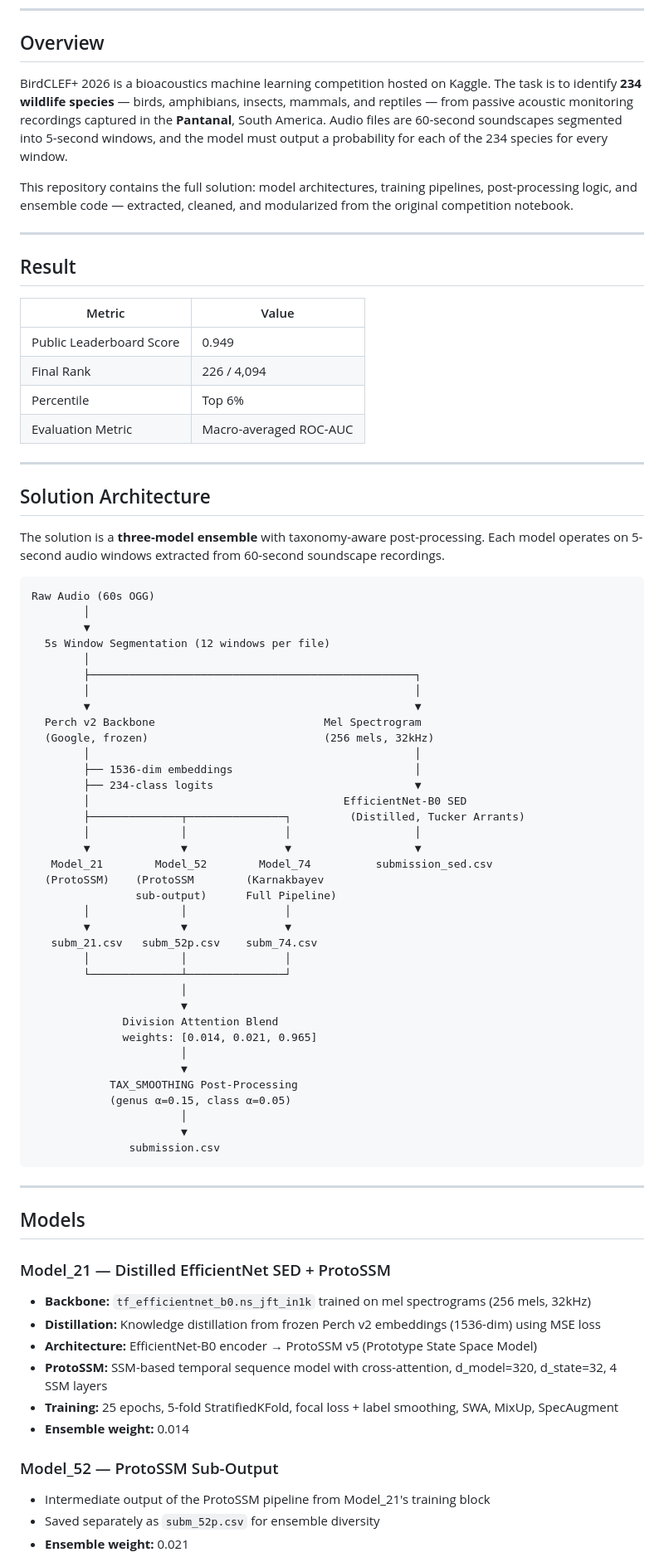
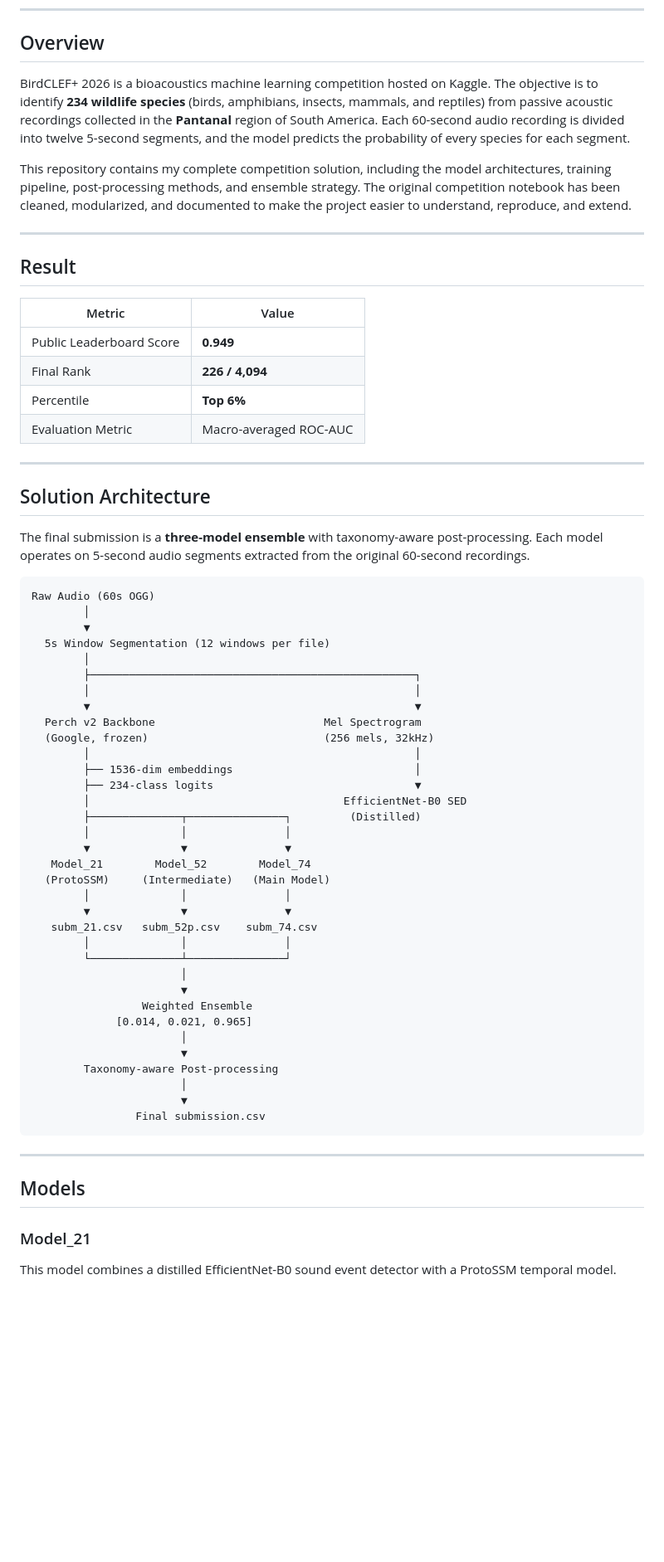
Before and after one commit to josaiahsyiem/birdclef-2026, a Markdown page: README.md, the part around one of its changes. Shown at 83% size. GitHub-like rendering; blank space fills up the shorter version.

````diff
--- a/README.md
+++ b/README.md
@@ -8,28 +8,28 @@
 
 ## Overview
 
-BirdCLEF+ 2026 is a bioacoustics machine learning competition hosted on Kaggle. The task is to identify **234 wildlife species** — birds, amphibians, insects, mammals, and reptiles — from passive acoustic monitoring recordings captured in the **Pantanal**, South America. Audio files are 60-second soundscapes segmented into 5-second windows, and the model must output a probability for each of the 234 species for every window.
+BirdCLEF+ 2026 is a bioacoustics machine learning competition hosted on Kaggle. The objective is to identify **234 wildlife species** (birds, amphibians, insects, mammals, and reptiles) from passive acoustic recordings collected in the **Pantanal** region of South America. Each 60-second audio recording is divided into twelve 5-second segments, and the model predicts the probability of every species for each segment.
 
-This repository contains the full solution: model architectures, training pipelines, post-processing logic, and ensemble code — extracted, cleaned, and modularized from the original competition notebook.
+This repository contains my complete competition solution, including the model architectures, training pipeline, post-processing methods, and ensemble strategy. The original competition notebook has been cleaned, modularized, and documented to make the project easier to understand, reproduce, and extend.
 
 ---
 
 ## Result
 
-| Metric | Value |
-|---|---|
-| Public Leaderboard Score | 0.949 |
-| Final Rank | 226 / 4,094 |
-| Percentile | Top 6% |
-| Evaluation Metric | Macro-averaged ROC-AUC |
+| Metric                   | Value                  |
+| ------------------------ | ---------------------- |
+| Public Leaderboard Score | **0.949**              |
+| Final Rank               | **226 / 4,094**        |
+| Percentile               | **Top 6%**             |
+| Evaluation Metric        | Macro-averaged ROC-AUC |
 
 ---
 
 ## Solution Architecture
 
-The solution is a **three-model ensemble** with taxonomy-aware post-processing. Each model operates on 5-second audio windows extracted from 60-second soundscape recordings.
+The final submission is a **three-model ensemble** with taxonomy-aware post-processing. Each model operates on 5-second audio segments extracted from the original 60-second recordings.
 
-```
+```text
 Raw Audio (60s OGG)
         │
         ▼
@@ -44,12 +44,11 @@ Raw Audio (60s OGG)
         ├── 1536-dim embeddings                            │
         ├── 234-class logits                               ▼
         │                                       EfficientNet-B0 SED
-        ├──────────────┬───────────────┐         (Distilled, Tucker Arrants)
-        │              │               │                   │
-        ▼              ▼               ▼                   ▼
-   Model_21        Model_52        Model_74          submission_sed.csv
-  (ProtoSSM)    (ProtoSSM        (Karnakbayev
-                sub-output)      Full Pipeline)
+        ├──────────────┬───────────────┐         (Distilled)
+        │              │               │
+        ▼              ▼               ▼
+   Model_21        Model_52        Model_74
+  (ProtoSSM)     (Intermediate)   (Main Model)
         │              │               │
         ▼              ▼               ▼
    subm_21.csv   subm_52p.csv    subm_74.csv
@@ -57,31 +56,21 @@ Raw Audio (60s OGG)
         └──────────────┴───────────────┘
                        │
                        ▼
-              Division Attention Blend
-              weights: [0.014, 0.021, 0.965]
+                 Weighted Ensemble
+             [0.014, 0.021, 0.965]
                        │
                        ▼
-            TAX_SMOOTHING Post-Processing
-            (genus α=0.15, class α=0.05)
+        Taxonomy-aware Post-processing
                        │
                        ▼
-               submission.csv
+                Final submission.csv
 ```
 
 ---
 
 ## Models
 
-### Model_21 — Distilled EfficientNet SED + ProtoSSM
-- **Backbone:** `tf_efficientnet_b0.ns_jft_in1k` trained on mel spectrograms (256 mels, 32kHz)
-- **Distillation:** Knowledge distillation from frozen Perch v2 embeddings (1536-dim) using MSE loss
-- **Architecture:** EfficientNet-B0 encoder → ProtoSSM v5 (Prototype State Space Model)
-- **ProtoSSM:** SSM-based temporal sequence model with cross-attention, d_model=320, d_state=32, 4 SSM layers
-- **Training:** 25 epochs, 5-fold StratifiedKFold, focal loss + label smoothing, SWA, MixUp, SpecAugment
-- **Ensemble weight:** 0.014
+### Model_21
 
-### Model_52 — ProtoSSM Sub-Output
-- Intermediate output of the ProtoSSM pipeline from Model_21's training block
-- Saved separately as `subm_52p.csv` for ensemble diversity
-- **Ensemble weight:** 0.021
+This model combines a distilled EfficientNet-B0 sound event detector with a ProtoSSM temporal model.
 
````
Also changed, not shown: other parts of README.md (+104 -90 lines).
